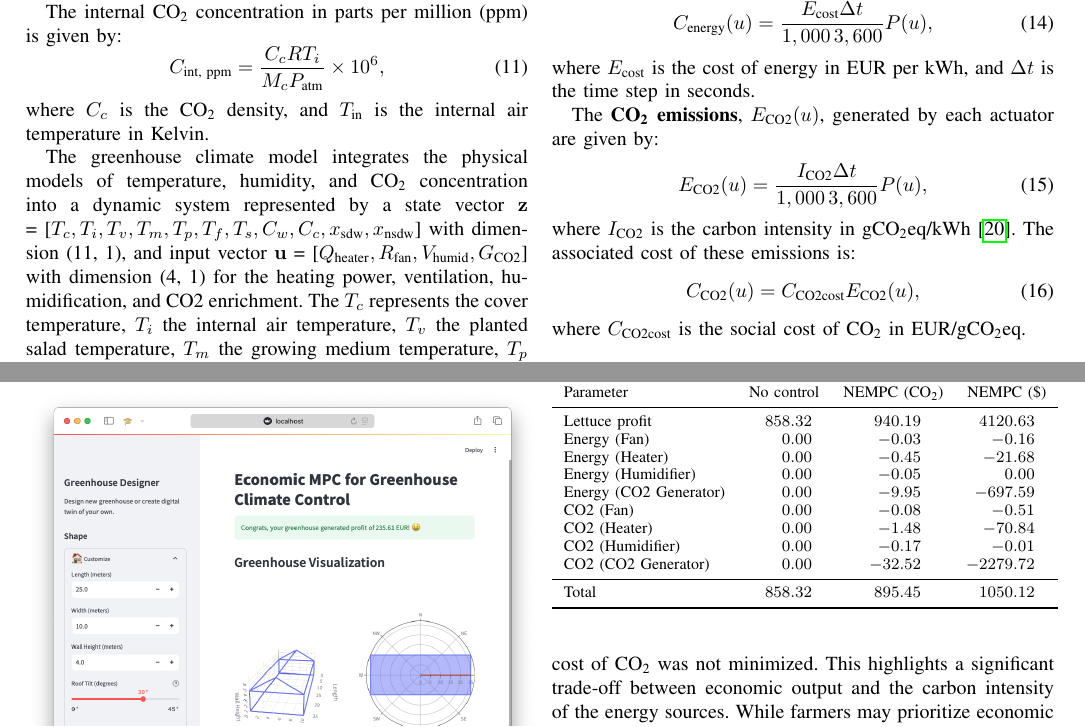
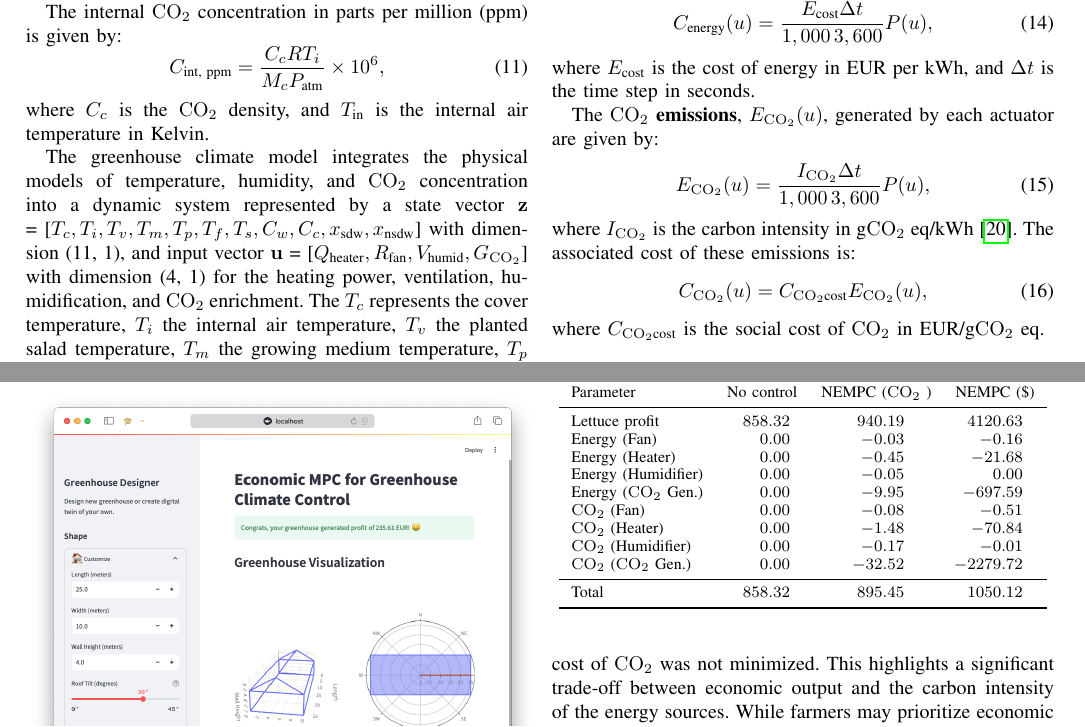
Before and after one commit to MarekWadinger/ecompc-greenhouse-platform, a LaTeX paper (publications/root.tex): two parts of pages 3 and 6 of 8, joined at a grey line, cut so that both start at the same text. Compiled offline with pdfLaTeX; a missing font is replaced by an installed copy or a similar font; a LaTeX package or settings file that is missing is left out.

Commit message:
UPDATE: align CO_2

```diff
--- a/publications/root.tex
+++ b/publications/root.tex
@@ -133,15 +133,15 @@ The CO\textsubscript{2} concentration within the greenhouse is affected by photo
 \begin{equation}
     C_{\text{ext}} = \frac{4 \times 10^{-4}  M_c  P_{\text{atm}}}{R  T_{\text{ext}}},
 \end{equation}
-where \(M_c\) is the molar mass of CO\textsubscript{2}, \(P_{\text{atm}}\) is the atmospheric pressure, \(R\) is the gas constant, and \(T_{\text{ext}}\) is the external air temperature in Kelvin.
+where \(M_c\) is the molar mass of \coo, \(P_{\text{atm}}\) is the atmospheric pressure, \(R\) is the gas constant, and \(T_{\text{ext}}\) is the external air temperature in Kelvin.
 
-The internal CO\textsubscript{2} concentration in parts per million (ppm) is given by:
+The internal \coo\ concentration in parts per million (ppm) is given by:
 \begin{equation}
     C_{\text{int, ppm}} = \frac{C_c  R  T_i}{M_c  P_{\text{atm}}} \times 10^6,
 \end{equation}
-where \(C_c\) is the CO\textsubscript{2} density, and \(T_{\text{in}}\) is the internal air temperature in Kelvin.
+where \(C_c\) is the \coo\ density, and \(T_{\text{in}}\) is the internal air temperature in Kelvin.
 
-The greenhouse climate model integrates the physical models of temperature, humidity, and CO\textsubscript{2} concentration into a dynamic system represented by a state vector \(\mathbf{z}\) = [\(T_c, T_i, T_v, T_m, T_p, T_f, T_s, C_w, C_c, x_{\text{sdw}}, x_{\text{nsdw}}\)] with dimension (11, 1), and input vector \(\mathbf{u}\) = [\(Q_{\text{heater}}, R_{\text{fan}}, V_{\text{humid}}, G_{\text{CO2}} \)] with dimension (4, 1) for the heating power, ventilation, humidification, and CO2 enrichment. The \(T_c\) represents the cover temperature, \(T_i\) the internal air temperature, \(T_v\) the planted salad temperature, \(T_m\) the growing medium temperature, \(T_p\) the tray temperature, \(T_f\) the floor temperature, and \(T_s\) the temperature of the soil layer. Additionally, \(C_w\) denotes the density of water vapor, \(C_c\) the CO\textsubscript{2} density, \(x_{\text{sdw}}\) the structural dry weight of the plant, and \(x_{\text{nsdw}}\) the non-structural dry weight of the plant.
+The greenhouse climate model integrates the physical models of temperature, humidity, and \coo\ concentration into a dynamic system represented by a state vector \(\mathbf{z}\) = [\(T_c, T_i, T_v, T_m, T_p, T_f, T_s, C_w, C_c, x_{\text{sdw}}, x_{\text{nsdw}}\)] with dimension (11, 1), and input vector \(\mathbf{u}\) = [\(Q_{\text{heater}}, R_{\text{fan}}, V_{\text{humid}}, G_{\coo} \)] with dimension (4, 1) for the heating power, ventilation, humidification, and \coo\ enrichment. The \(T_c\) represents the cover temperature, \(T_i\) the internal air temperature, \(T_v\) the planted salad temperature, \(T_m\) the growing medium temperature, \(T_p\) the tray temperature, \(T_f\) the floor temperature, and \(T_s\) the temperature of the soil layer. Additionally, \(C_w\) denotes the density of water vapor, \(C_c\) the \coo\ density, \(x_{\text{sdw}}\) the structural dry weight of the plant, and \(x_{\text{nsdw}}\) the non-structural dry weight of the plant.
 % RP: Cloveka by zaujimalo ako sa dostane k rovniciam dynamiky. Nie je tu uvedene nic k rychlosti rastu salatu.
 
 \subsection{Actuation Control Systems}
@@ -181,15 +181,15 @@ The \textbf{total energy cost}, \( C_{\text{energy}}(u) \), in EUR is calculated
 \end{equation}
 where \( E_{\text{cost}} \) is the cost of energy in EUR per kWh, and \( \Delta t \) is the time step in seconds.
 
-The \textbf{CO\textsubscript{2} emissions}, \( E_{\text{CO2}}(u) \), generated by each actuator are given by:
+The \textbf{\coo\ emissions}, \( E_{\coo}(u) \), generated by each actuator are given by:
 \begin{equation}
-    E_{\text{CO2}}(u) = \frac{I_{\text{CO2}}  \Delta t}{1,000  \, 3,600}  P(u),
+    E_{\coo}(u) = \frac{I_{\coo}  \Delta t}{1,000  \, 3,600}  P(u),
 \end{equation}
-where \( I_{\text{CO2}} \) is the carbon intensity in gCO\textsubscript{2}eq/kWh~\cite{ElectricityMaps2022}. The associated cost of these emissions is:
+where \( I_{\coo} \) is the carbon intensity in g\coo\ eq/kWh~\cite{ElectricityMaps2022}. The associated cost of these emissions is:
 \begin{equation}
-    C_{\text{CO2}}(u) = C_{\text{CO2cost}}  E_{\text{CO2}}(u),
+    C_{\coo}(u) = C_{\coo\text{cost}}  E_{\coo}(u),
 \end{equation}
-where \( C_{\text{CO2cost}} \) is the social cost of CO\textsubscript{2} in EUR/gCO\textsubscript{2}eq.\\
+where \( C_{\coo\text{cost}} \) is the social cost of \coo\ in EUR/g\coo\ eq.\\
 
 The \textbf{heater actuator}'s heating power, \( Q_{\text{heater}} \), is determined based on the desired setpoint temperature, \( T_{\text{sp}} \), and air volume of the greenhouse, \( \Omega \):
 \begin{equation}
@@ -400,19 +400,19 @@ Moreover, the cost function of the NEMPC algorithm included the social cost of t
     \caption{Performance comparison: NEMPC {vs. } no control.}\label{tab:comparison}
     \begin{tabular}{lS[table-format=4.2]S[table-format=4.2]S[table-format=4.2]}
         \toprule
-        Parameter              & {No control} & {NEMPC (CO\textsubscript{2})} & {NEMPC (\$)} \\
+        Parameter           & {No control} & {NEMPC (\coo\ )} & {NEMPC (\$)} \\
         \midrule
-        Lettuce profit         & 858.32       & 940.19                        & 4120.63      \\
-        Energy (Fan)           & 0.00         & -0.03                         & -0.16        \\
-        Energy (Heater)        & 0.00         & -0.45                         & -21.68       \\
-        Energy (Humidifier)    & 0.00         & -0.05                         & -0.00        \\
-        Energy (CO2 Generator) & 0.00         & -9.95                         & -697.59      \\
-        CO2 (Fan)              & 0.00         & -0.08                         & -0.51        \\
-        CO2 (Heater)           & 0.00         & -1.48                         & -70.84       \\
-        CO2 (Humidifier)       & 0.00         & -0.17                         & -0.01        \\
-        CO2 (CO2 Generator)    & 0.00         & -32.52                        & -2279.72     \\
+        Lettuce profit      & 858.32       & 940.19           & 4120.63      \\
+        Energy (Fan)        & 0.00         & -0.03            & -0.16        \\
+        Energy (Heater)     & 0.00         & -0.45            & -21.68       \\
+        Energy (Humidifier) & 0.00         & -0.05            & -0.00        \\
+        Energy (\coo\ Gen.) & 0.00         & -9.95            & -697.59      \\
+        \coo\ (Fan)         & 0.00         & -0.08            & -0.51        \\
+        \coo\ (Heater)      & 0.00         & -1.48            & -70.84       \\
+        \coo\ (Humidifier)  & 0.00         & -0.17            & -0.01        \\
+        \coo\ (\coo\ Gen.)  & 0.00         & -32.52           & -2279.72     \\
         \midrule
-        Total                  & 858.32       & 895.45                        & 1050.12      \\
+        Total               & 858.32       & 895.45           & 1050.12      \\
         \bottomrule
     \end{tabular}
 \end{table}
```
Also changed, not shown: publications/root.tex (50 more changed lines).
